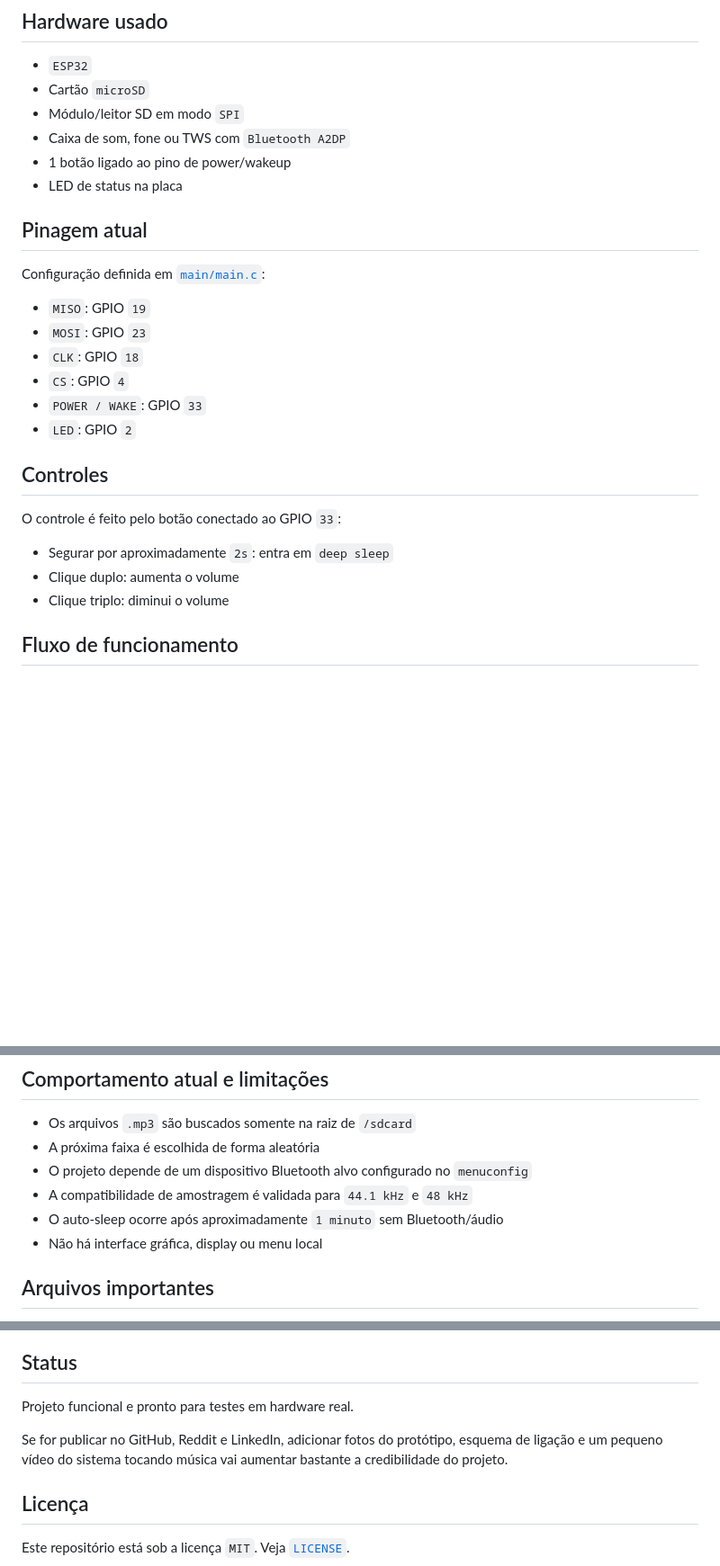
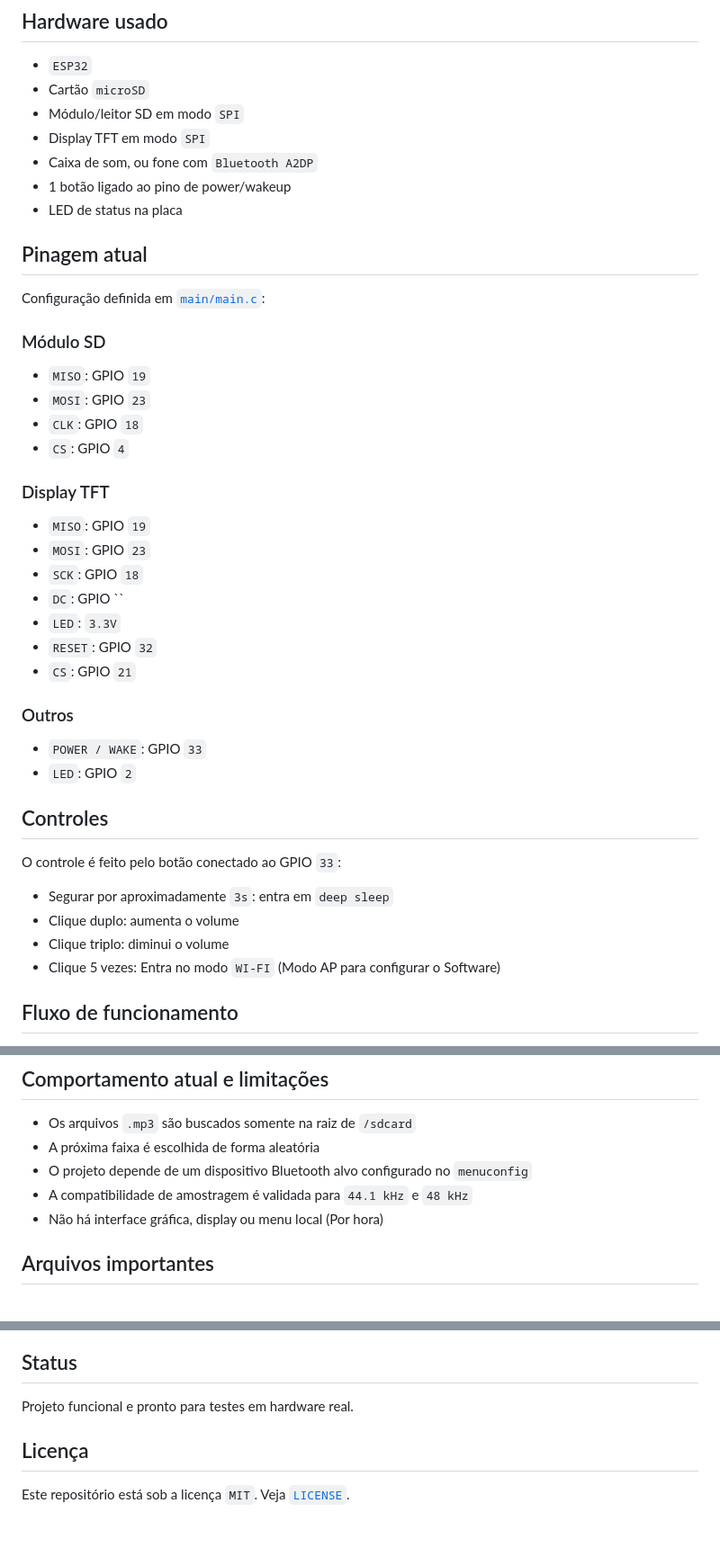
Before and after one commit to GF-Silva/MusicPlayer, a Markdown page: README.md, 3 parts joined by grey strips. Shown at 90% size. GitHub-like rendering; blank space fills up the shorter version.

Commit message:
Enhance README with display and control updates
Updated README to include new components and controls.

```diff
--- a/README.md
+++ b/README.md
@@ -34,7 +34,8 @@ Este firmware:
 - `ESP32`
 - Cartão `microSD`
 - Módulo/leitor SD em modo `SPI`
-- Caixa de som, fone ou TWS com `Bluetooth A2DP`
+- Display TFT em modo `SPI`
+- Caixa de som, ou fone com `Bluetooth A2DP`
 - 1 botão ligado ao pino de power/wakeup
 - LED de status na placa
 
@@ -42,10 +43,22 @@ Este firmware:
 
 Configuração definida em [`main/main.c`](/home/ferreira/Público/projetos/MusicPlayer/main/main.c):
 
+### Módulo SD
 - `MISO`: GPIO `19`
 - `MOSI`: GPIO `23`
 - `CLK`: GPIO `18`
 - `CS`: GPIO `4`
+
+### Display TFT
+- `MISO`: GPIO `19`
+- `MOSI`: GPIO `23`
+- `SCK`: GPIO `18`
+- `DC`: GPIO ``
+- `LED`: `3.3V`
+- `RESET`: GPIO `32`
+- `CS`: GPIO `21`
+
+### Outros
 - `POWER / WAKE`: GPIO `33`
 - `LED`: GPIO `2`
 
@@ -53,9 +66,10 @@ Configuração definida em [`main/main.c`](/home/ferreira/Público/projetos/Musi
 
 O controle é feito pelo botão conectado ao GPIO `33`:
 
-- Segurar por aproximadamente `2s`: entra em `deep sleep`
+- Segurar por aproximadamente `3s`: entra em `deep sleep`
 - Clique duplo: aumenta o volume
 - Clique triplo: diminui o volume
+- Clique 5 vezes: Entra no modo `WI-FI` (Modo AP para configurar o Software)
 
 ## Fluxo de funcionamento
 
@@ -140,8 +154,7 @@ As opções ficam no menu `MusicPlayer Configuration`.
 - A próxima faixa é escolhida de forma aleatória
 - O projeto depende de um dispositivo Bluetooth alvo configurado no `menuconfig`
 - A compatibilidade de amostragem é validada para `44.1 kHz` e `48 kHz`
-- O auto-sleep ocorre após aproximadamente `1 minuto` sem Bluetooth/áudio
-- Não há interface gráfica, display ou menu local
+- Não há interface gráfica, display ou menu local (Por hora)
 
 ## Arquivos importantes
 
@@ -166,8 +179,6 @@ As opções ficam no menu `MusicPlayer Configuration`.
 
 Projeto funcional e pronto para testes em hardware real.
 
-Se for publicar no GitHub, Reddit e LinkedIn, adicionar fotos do protótipo, esquema de ligação e um pequeno vídeo do sistema tocando música vai aumentar bastante a credibilidade do projeto.
-
 ## Licença
 
 Este repositório está sob a licença `MIT`. Veja [`LICENSE`](/home/ferreira/Público/projetos/MusicPlayer/LICENSE).
```
